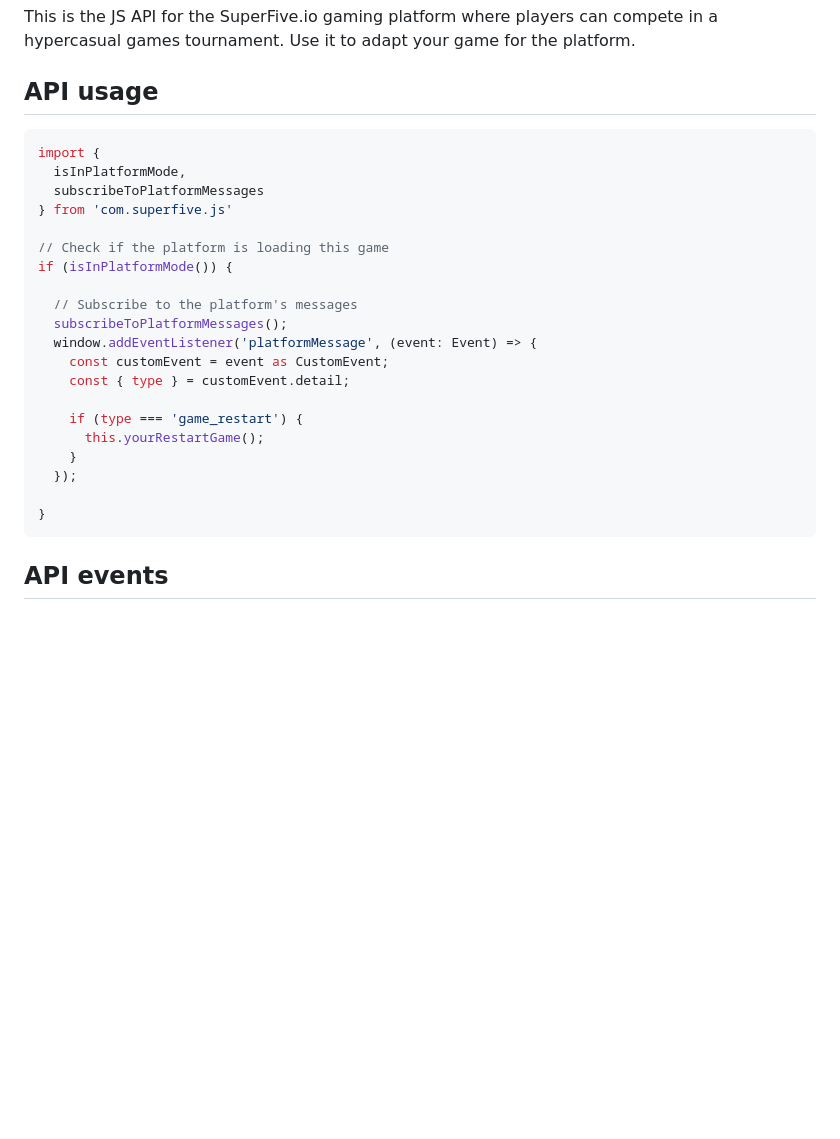
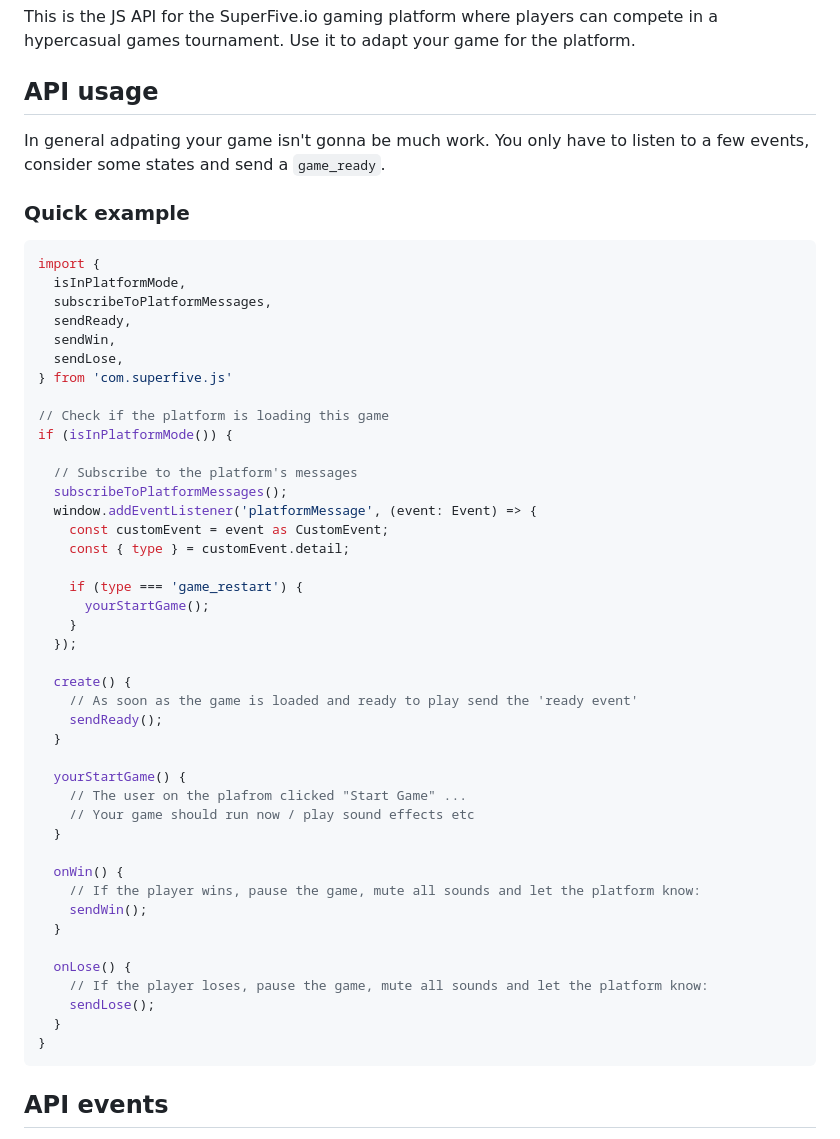
Before and after one commit to Dibulo/com.superfive.js, a Markdown page: Readme.md, the part around the change. GitHub-like rendering; blank space fills up the shorter version.

````diff
--- a/Readme.md
+++ b/Readme.md
@@ -4,10 +4,17 @@ This is the JS API for the SuperFive.io gaming platform where players can compet
 
 ## API usage
 
+In general adpating your game isn't gonna be much work. You only have to listen to a few events, consider some states and send a ``game_ready``.
+
+### Quick example
+
 ```js
 import {
   isInPlatformMode,
-  subscribeToPlatformMessages
+  subscribeToPlatformMessages,
+  sendReady,
+  sendWin,
+  sendLose,
 } from 'com.superfive.js'
 
 // Check if the platform is loading this game
@@ -20,10 +27,29 @@ if (isInPlatformMode()) {
     const { type } = customEvent.detail;
 
     if (type === 'game_restart') {
-      this.yourRestartGame();
+      yourStartGame();
     }
   });
 
+  create() {
+    // As soon as the game is loaded and ready to play send the 'ready event'
+    sendReady();
+  }
+
+  yourStartGame() {
+    // The user on the plafrom clicked "Start Game" ...
+    // Your game should run now / play sound effects etc
+  }
+
+  onWin() {
+    // If the player wins, pause the game, mute all sounds and let the platform know:
+    sendWin();
+  }
+
+  onLose() {
+    // If the player loses, pause the game, mute all sounds and let the platform know:
+    sendLose();
+  }
 }
 ```
 
````
